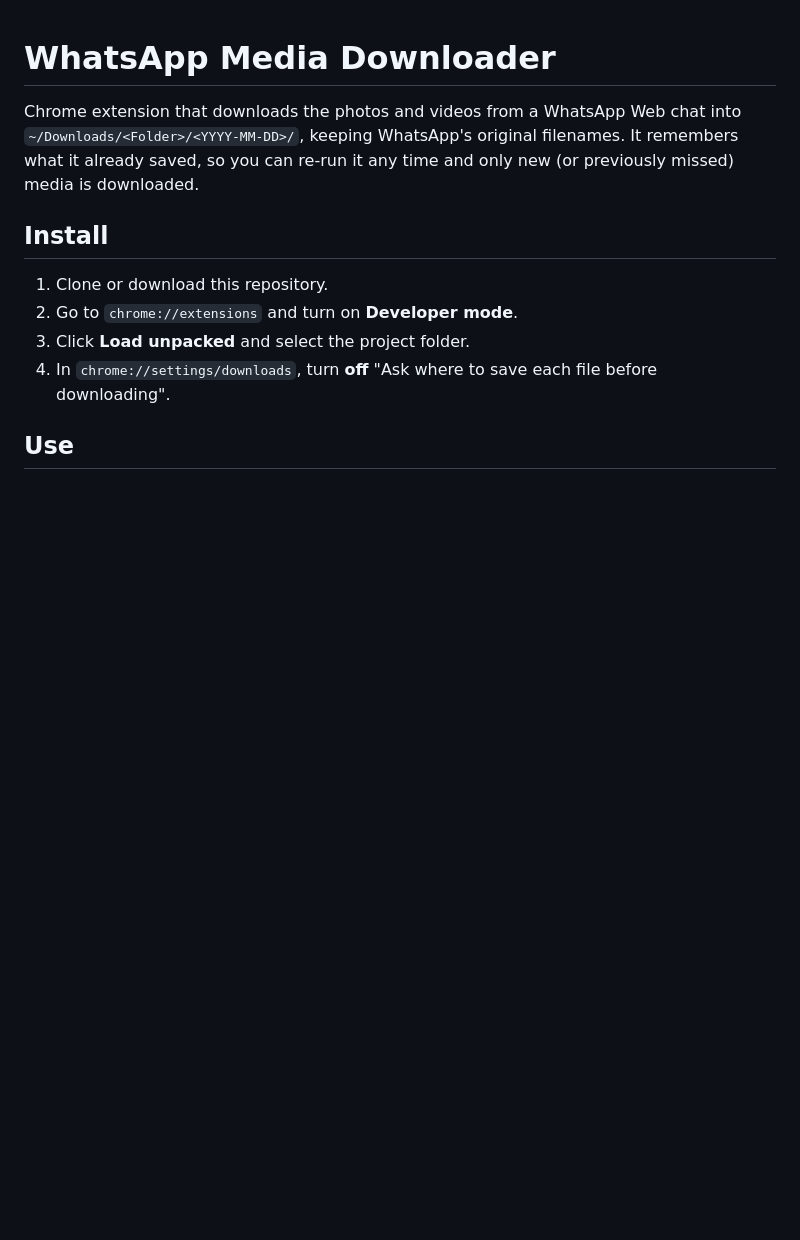
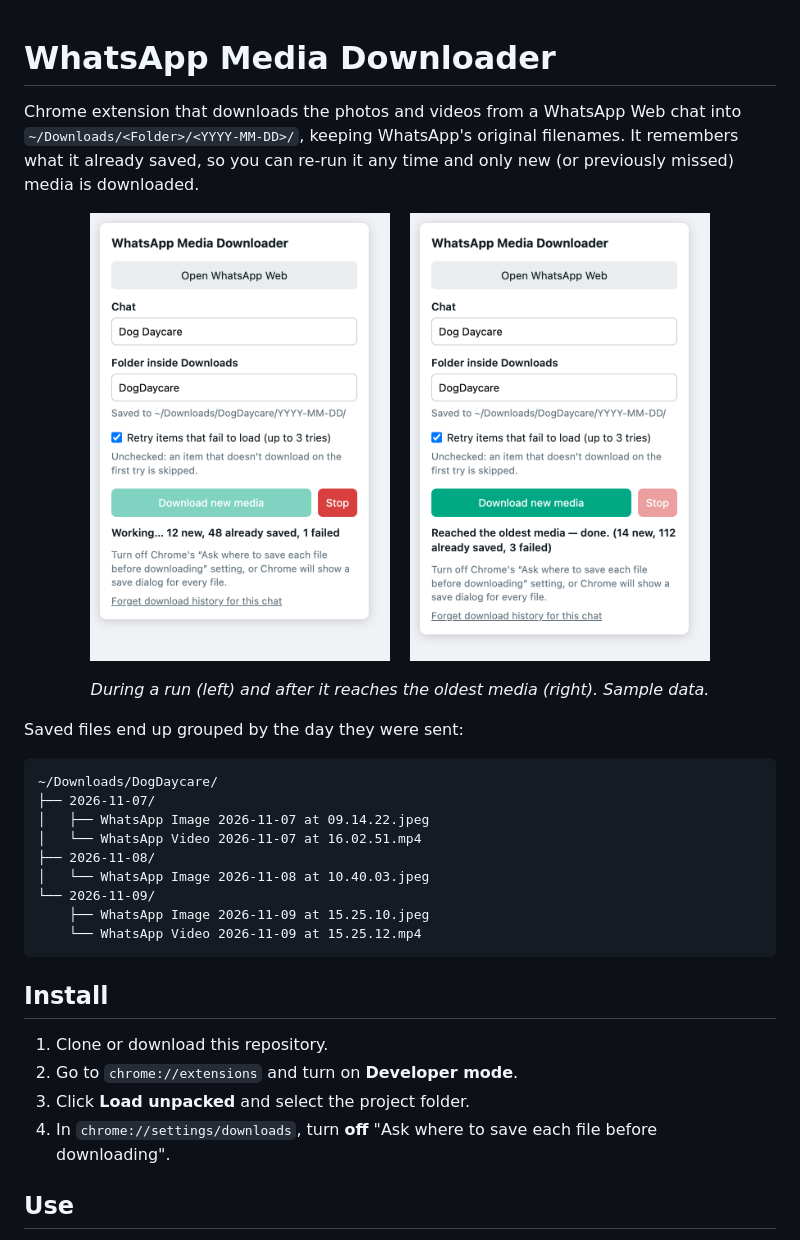
Before and after one commit to jorgearal/wa-media-downloader, a Markdown page: README.md, the part around the change. GitHub-like rendering; pictures changed too: docs/screenshots/popup-done.png (added), docs/screenshots/popup-running.png (added); blank space fills up the shorter version.

Commit message:
Add popup screenshots and folder layout to README

````diff
--- a/README.md
+++ b/README.md
@@ -3,6 +3,27 @@
 Chrome extension that downloads the photos and videos from a WhatsApp Web chat into
 `~/Downloads/<Folder>/<YYYY-MM-DD>/`, keeping WhatsApp's original filenames.
 It remembers what it already saved, so you can re-run it any time and only new (or previously missed) media is downloaded.
+
+<p align="center">
+  <img src="docs/screenshots/popup-running.png" alt="Extension popup during a run: 12 new, 48 already saved, 1 failed" width="300">
+  &nbsp;&nbsp;
+  <img src="docs/screenshots/popup-done.png" alt="Extension popup after a finished run: 14 new, 112 already saved, 3 failed" width="300">
+</p>
+<p align="center"><em>During a run (left) and after it reaches the oldest media (right). Sample data.</em></p>
+
+Saved files end up grouped by the day they were sent:
+
+```
+~/Downloads/DogDaycare/
+├── 2026-11-07/
+│   ├── WhatsApp Image 2026-11-07 at 09.14.22.jpeg
+│   └── WhatsApp Video 2026-11-07 at 16.02.51.mp4
+├── 2026-11-08/
+│   └── WhatsApp Image 2026-11-08 at 10.40.03.jpeg
+└── 2026-11-09/
+    ├── WhatsApp Image 2026-11-09 at 15.25.10.jpeg
+    └── WhatsApp Video 2026-11-09 at 15.25.12.mp4
+```
 
 ## Install
 1. Clone or download this repository.
````
